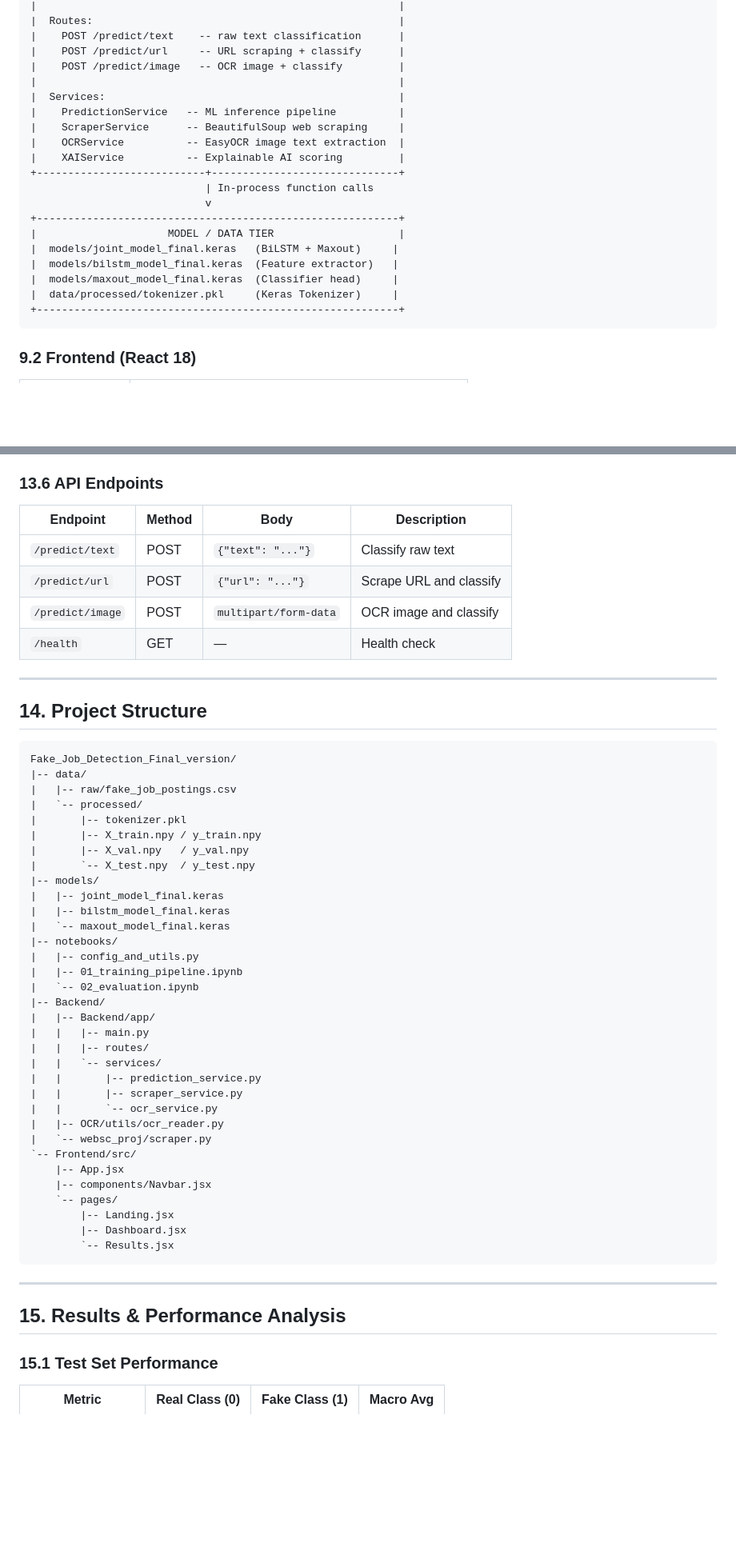
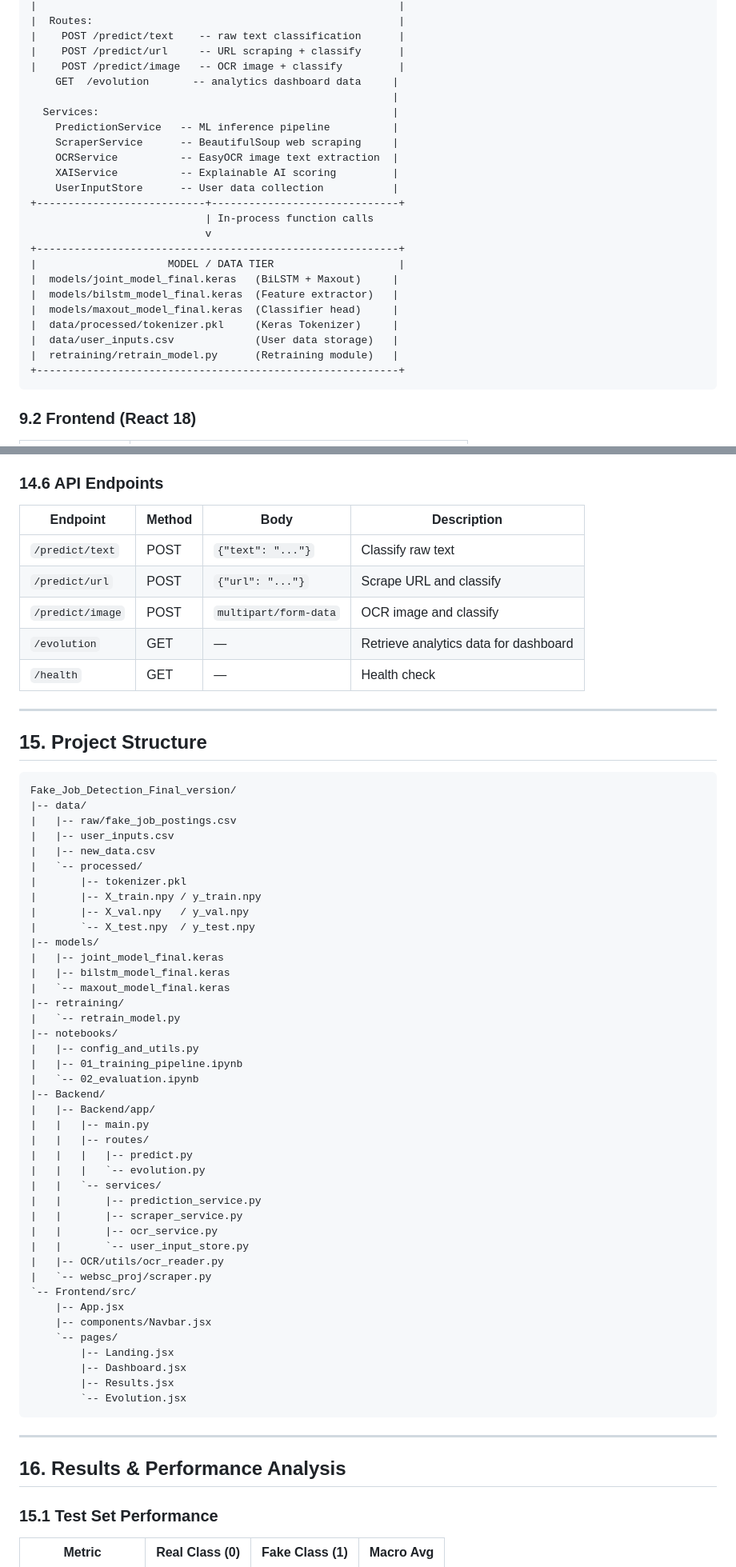
Before and after one commit to Hem-007/Final_Year_Project, a Markdown page: README.md, 2 parts joined by grey strips. Shown at 80% size. Rendered like a GitHub page; blank space fills up the shorter version.

````diff
--- a/README.md
+++ b/README.md
@@ -524,12 +525,14 @@ JobGuard follows a classic **three-tier web application architecture** with an e
 |    POST /predict/text    -- raw text classification      |
 |    POST /predict/url     -- URL scraping + classify      |
 |    POST /predict/image   -- OCR image + classify         |
-|                                                          |
-|  Services:                                               |
-|    PredictionService   -- ML inference pipeline          |
-|    ScraperService      -- BeautifulSoup web scraping     |
-|    OCRService          -- EasyOCR image text extraction  |
-|    XAIService          -- Explainable AI scoring         |
+    GET  /evolution       -- analytics dashboard data     |
+                                                          |
+  Services:                                               |
+    PredictionService   -- ML inference pipeline          |
+    ScraperService      -- BeautifulSoup web scraping     |
+    OCRService          -- EasyOCR image text extraction  |
+    XAIService          -- Explainable AI scoring         |
+    UserInputStore      -- User data collection           |
 +---------------------------+------------------------------+
                             | In-process function calls
                             v
@@ -539,6 +542,8 @@ JobGuard follows a classic **three-tier web application architecture** with an e
 |  models/bilstm_model_final.keras  (Feature extractor)   |
 |  models/maxout_model_final.keras  (Classifier head)     |
 |  data/processed/tokenizer.pkl     (Keras Tokenizer)     |
+|  data/user_inputs.csv             (User data storage)   |
+|  retraining/retrain_model.py      (Retraining module)   |
 +----------------------------------------------------------+
 ```
 
@@ -758,23 +787,26 @@ React app at `http://localhost:5173`.
 3. Click **Analyse** and wait for results (< 1 s for text; 2–5 s for URL/image).
 4. Review the XAI breakdown: risk gauge, verdict badge, risk factor cards, positive indicators, scam type, and final verdict.
 
-### 13.6 API Endpoints
+### 14.6 API Endpoints
 
 | Endpoint | Method | Body | Description |
 |----------|--------|------|-------------|
 | `/predict/text` | POST | `{"text": "..."}` | Classify raw text |
 | `/predict/url` | POST | `{"url": "..."}` | Scrape URL and classify |
 | `/predict/image` | POST | `multipart/form-data` | OCR image and classify |
+| `/evolution` | GET | — | Retrieve analytics data for dashboard |
 | `/health` | GET | — | Health check |
 
 ---
 
-## 14. Project Structure
+## 15. Project Structure
 
 ```
 Fake_Job_Detection_Final_version/
 |-- data/
 |   |-- raw/fake_job_postings.csv
+|   |-- user_inputs.csv
+|   |-- new_data.csv
 |   `-- processed/
 |       |-- tokenizer.pkl
 |       |-- X_train.npy / y_train.npy
@@ -784,6 +816,8 @@ Fake_Job_Detection_Final_version/
 |   |-- joint_model_final.keras
 |   |-- bilstm_model_final.keras
 |   `-- maxout_model_final.keras
+|-- retraining/
+|   `-- retrain_model.py
 |-- notebooks/
 |   |-- config_and_utils.py
 |   |-- 01_training_pipeline.ipynb
@@ -792,10 +826,13 @@ Fake_Job_Detection_Final_version/
 |   |-- Backend/app/
 |   |   |-- main.py
 |   |   |-- routes/
+|   |   |   |-- predict.py
+|   |   |   `-- evolution.py
 |   |   `-- services/
 |   |       |-- prediction_service.py
 |   |       |-- scraper_service.py
-|   |       `-- ocr_service.py
+|   |       |-- ocr_service.py
+|   |       `-- user_input_store.py
 |   |-- OCR/utils/ocr_reader.py
 |   `-- websc_proj/scraper.py
 `-- Frontend/src/
@@ -804,12 +841,13 @@ Fake_Job_Detection_Final_version/
     `-- pages/
         |-- Landing.jsx
         |-- Dashboard.jsx
-        `-- Results.jsx
+        |-- Results.jsx
+        `-- Evolution.jsx
 ```
 
 ---
 
-## 15. Results & Performance Analysis
+## 16. Results & Performance Analysis
 
 ### 15.1 Test Set Performance
 
````
Also changed, not shown: other parts of README.md (+38 -13 lines).
